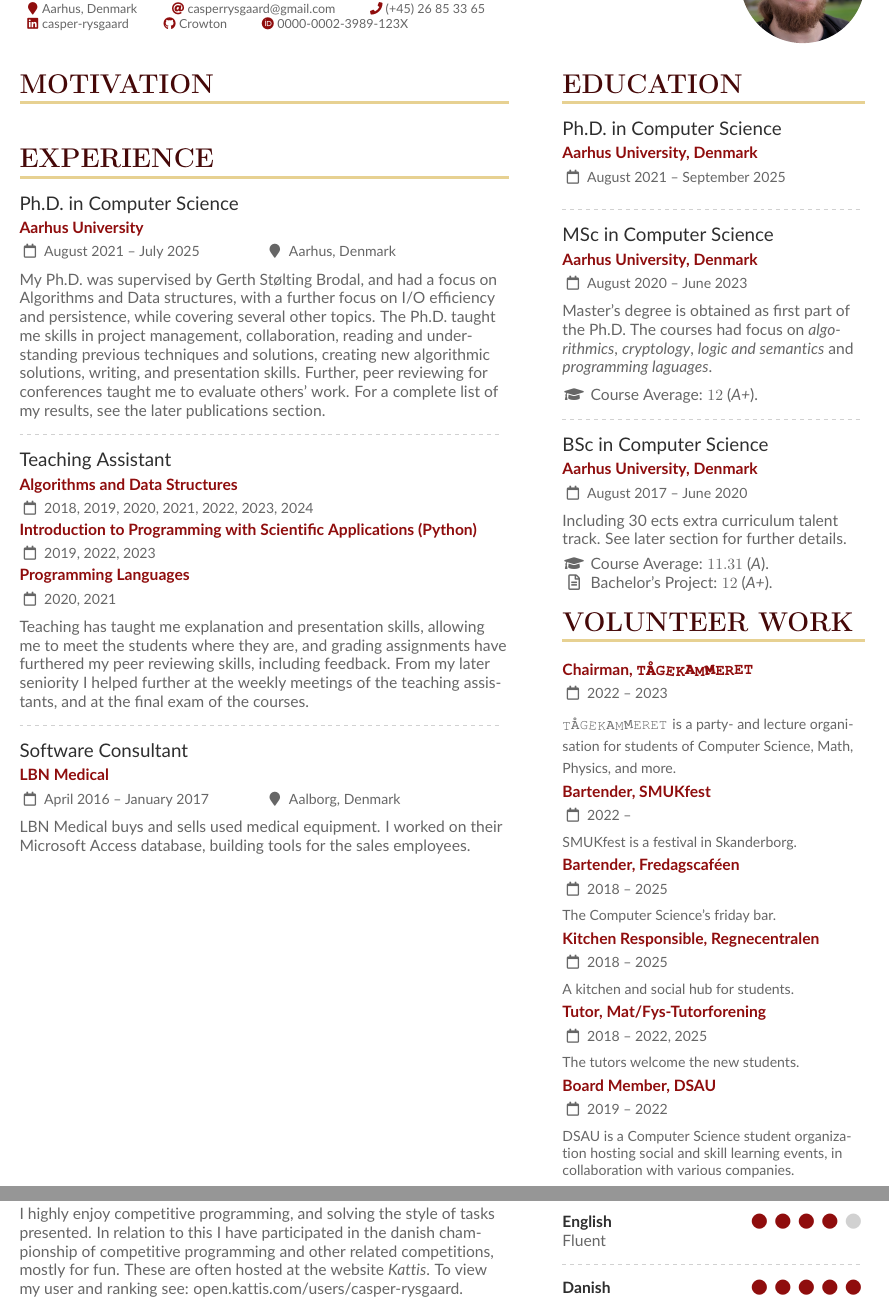
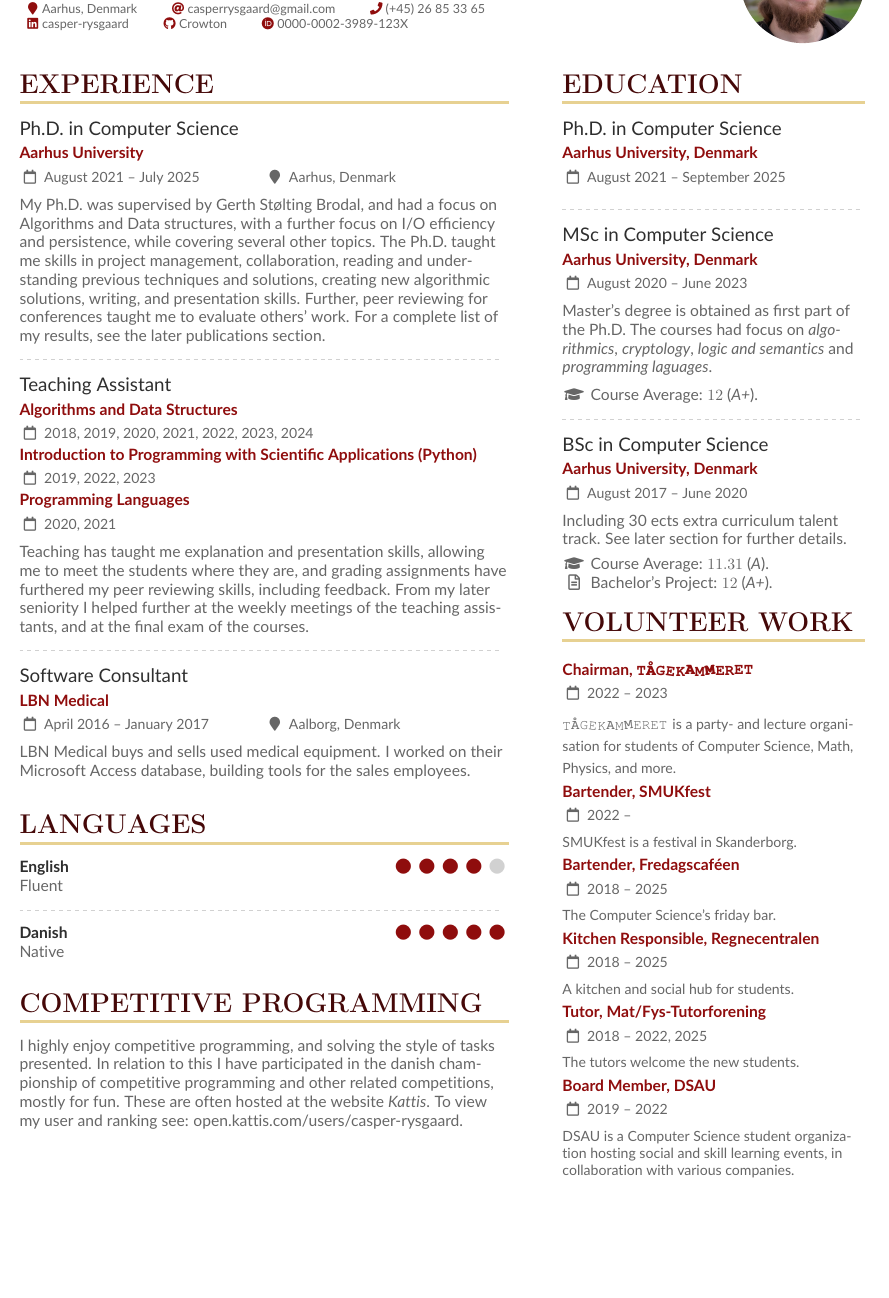
Before and after one commit to Crowton/CurriculumVitae, a LaTeX CV (cv.tex): two parts of pages 1 and 2 of 2 before the commit and part of page 1 of 2 after it, the two joined at a grey line, cut so that both start at the same text, the shorter picture padded with empty space. Compiled offline with pdfLaTeX.

Commit message:
CV without Motivation

```diff
--- a/cv.tex
+++ b/cv.tex
@@ -105,13 +105,6 @@
 % Main Page
 % ----------------------------------------
 
-% Motivation
-\cvsection{Motivation}
-
-
-% Magic space
-\vspace{11pt}
-
 
 % Experience
 \cvsection{Experience}
@@ -139,6 +132,35 @@ From my later seniority I helped further at the weekly meetings of the teaching
 LBN Medical buys and sells used medical equipment. I worked on their Microsoft Access database, building tools for the sales employees.
 
 
+% Magic space
+\vspace{11pt}
+
+
+% Language
+\cvsectionmargin{Languages}
+\cvskill{English}{4}
+Fluent
+
+\divider
+
+\cvskill{Danish}{5}
+Native
+
+
+% Magic space
+\vspace{11pt}
+
+
+% Kattis
+\cvsection{Competitive Programming}
+
+I highly enjoy competitive programming, and solving the style of tasks presented.
+In relation to this I have participated in the danish championship of competitive programming and other related competitions, mostly for fun.
+These are often hosted at the website \emph{Kattis}.
+To view my user and ranking see: \href{https://open.kattis.com/users/casper-rysgaard}{open.kattis.com/users/casper-rysgaard}.
+
+
+
 % +----------------------------------------------------------------------------+
 % |                               P A G E   II                                 |
 % +----------------------------------------------------------------------------+
@@ -147,29 +169,14 @@ LBN Medical buys and sells used medical equipment. I worked on their Microsoft A
 % ----------------------------------------
 % Side bar
 % ----------------------------------------
-\marginpar{
-  \cvsection{Languages}
+% \marginpar{
 
-  \cvskill{English}{4}
-  Fluent
-
-  \divider
-
-  \cvskill{Danish}{5}
-  Native
-}
+% }
 
 % ----------------------------------------
 % Main Page
 % ----------------------------------------
 
-% Kattis
-\cvsection{Competitive Programming}
-
-I highly enjoy competitive programming, and solving the style of tasks presented.
-In relation to this I have participated in the danish championship of competitive programming and other related competitions, mostly for fun.
-These are often hosted at the website \emph{Kattis}.
-To view my user and ranking see: \href{https://open.kattis.com/users/casper-rysgaard}{open.kattis.com/users/casper-rysgaard}.
 
 
 % Magic space
```
Also changed, not shown: 1 other file.
